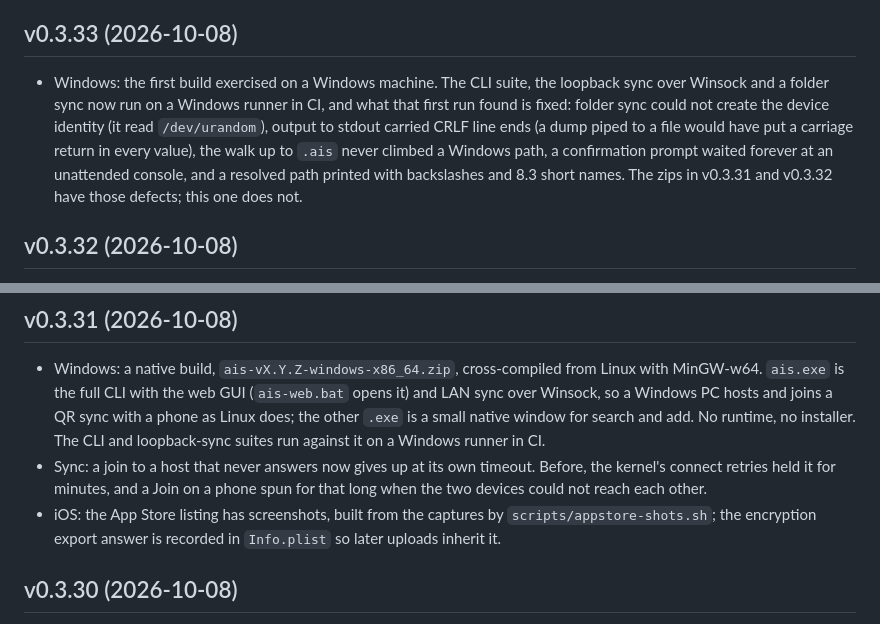
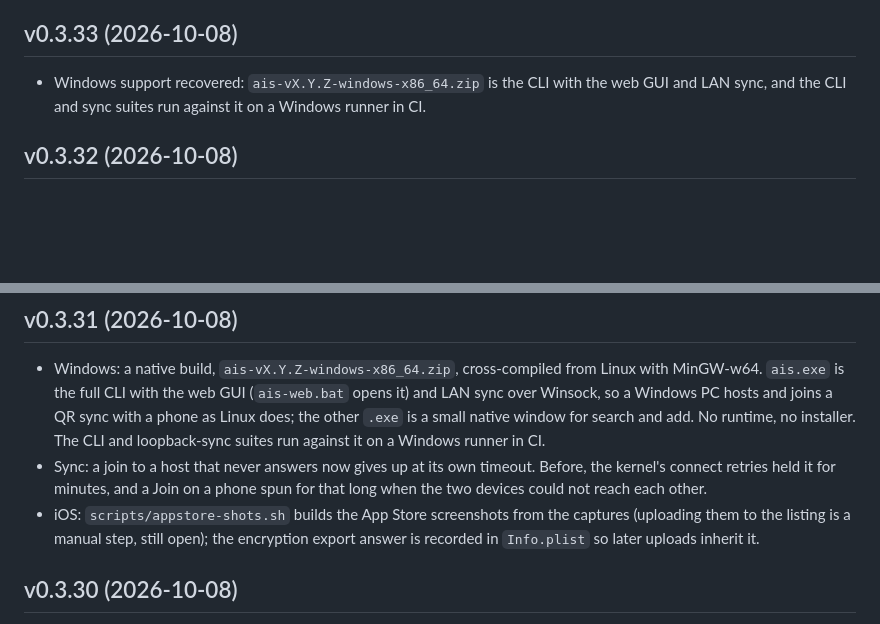
Before and after one commit to Anode1/ais, a Markdown page: doc/RELEASE_NOTES.md, 2 parts joined by grey strips. GitHub-like rendering; blank space fills up the shorter version.

Commit message:
release notes: v0.3.33 says Windows support recovered
Co-Authored-By: Claude Fable 5.1 <noreply@anthropic.com>

```diff
--- a/doc/RELEASE_NOTES.md
+++ b/doc/RELEASE_NOTES.md
@@ -10,7 +10,7 @@ know. The old entries below the two newest are the raw subjects.
 
 ## v0.3.33 (2026-10-08)
 
-- Windows: the first build exercised on a Windows machine. The CLI suite, the loopback sync over Winsock and a folder sync now run on a Windows runner in CI, and what that first run found is fixed: folder sync could not create the device identity (it read `/dev/urandom`), output to stdout carried CRLF line ends (a dump piped to a file would have put a carriage return in every value), the walk up to `.ais` never climbed a Windows path, a confirmation prompt waited forever at an unattended console, and a resolved path printed with backslashes and 8.3 short names. The zips in v0.3.31 and v0.3.32 have those defects; this one does not.
+- Windows support recovered: `ais-vX.Y.Z-windows-x86_64.zip` is the CLI with the web GUI and LAN sync, and the CLI and sync suites run against it on a Windows runner in CI.
 
 ## v0.3.32 (2026-10-08)
 
@@ -22,7 +22,7 @@ know. The old entries below the two newest are the raw subjects.
 
 - Windows: a native build, `ais-vX.Y.Z-windows-x86_64.zip`, cross-compiled from Linux with MinGW-w64. `ais.exe` is the full CLI with the web GUI (`ais-web.bat` opens it) and LAN sync over Winsock, so a Windows PC hosts and joins a QR sync with a phone as Linux does; the other `.exe` is a small native window for search and add. No runtime, no installer. The CLI and loopback-sync suites run against it on a Windows runner in CI.
 - Sync: a join to a host that never answers now gives up at its own timeout. Before, the kernel's connect retries held it for minutes, and a Join on a phone spun for that long when the two devices could not reach each other.
-- iOS: the App Store listing has screenshots, built from the captures by `scripts/appstore-shots.sh`; the encryption export answer is recorded in `Info.plist` so later uploads inherit it.
+- iOS: `scripts/appstore-shots.sh` builds the App Store screenshots from the captures (uploading them to the listing is a manual step, still open); the encryption export answer is recorded in `Info.plist` so later uploads inherit it.
 
 ## v0.3.30 (2026-10-08)
 
```
